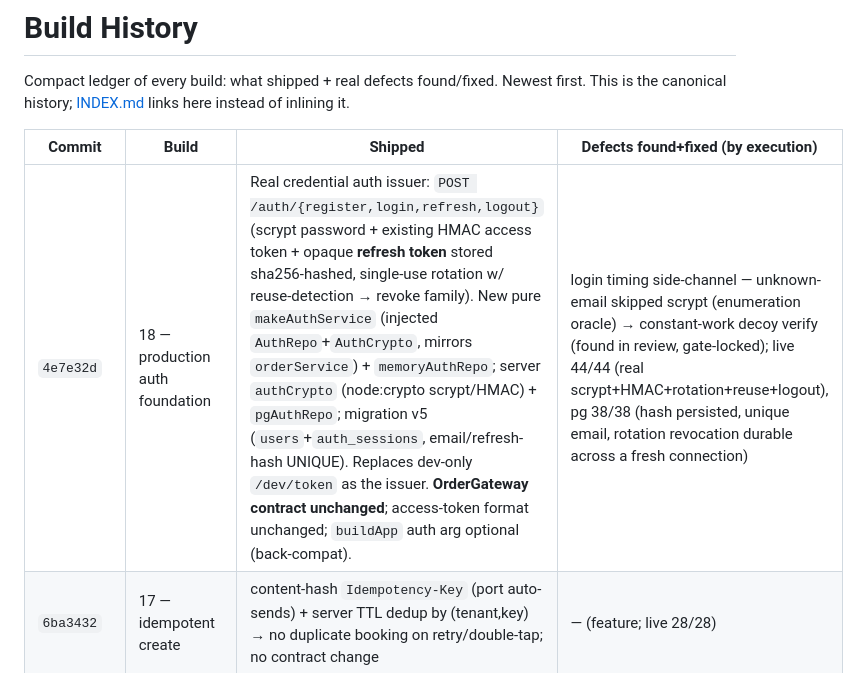
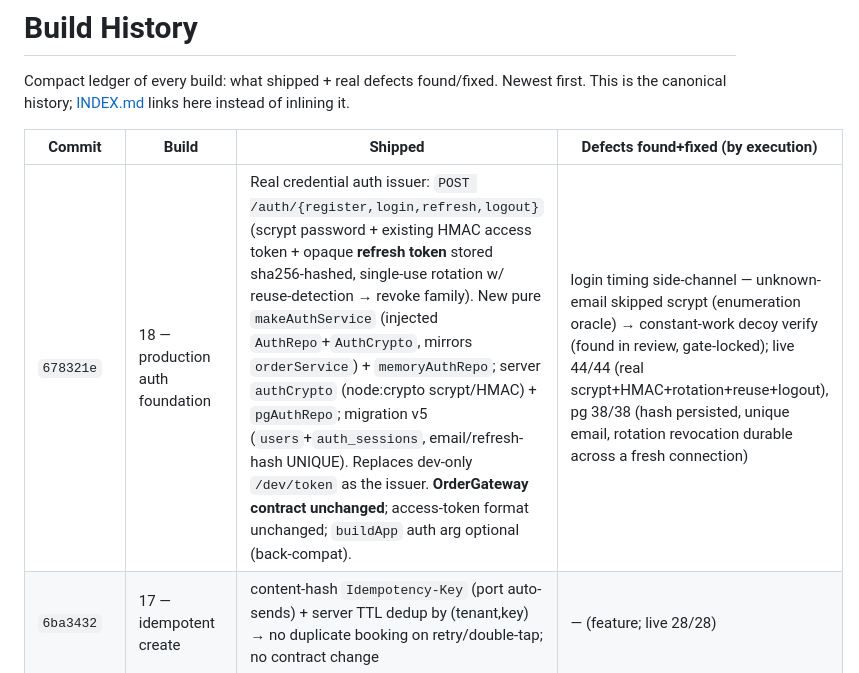
Before and after one commit to ihorfroliak/heyhomie-mobile-apps-, a Markdown page: docs/BUILD_HISTORY.md, the part around the change. GitHub-like rendering.

Commit message:
docs: record Build 18 commit hash in BUILD_HISTORY
Co-Authored-By: Claude Opus 4.8 <noreply@anthropic.com>

```diff
--- a/docs/BUILD_HISTORY.md
+++ b/docs/BUILD_HISTORY.md
@@ -6,7 +6,7 @@ inlining it.
 
 | Commit | Build | Shipped | Defects found+fixed (by execution) |
 |---|---|---|---|
-| `4e7e32d` | 18 — production auth foundation | Real credential auth issuer: `POST /auth/{register,login,refresh,logout}` (scrypt password + existing HMAC access token + opaque **refresh token** stored sha256-hashed, single-use rotation w/ reuse-detection → revoke family). New pure `makeAuthService` (injected `AuthRepo`+`AuthCrypto`, mirrors `orderService`) + `memoryAuthRepo`; server `authCrypto` (node:crypto scrypt/HMAC) + `pgAuthRepo`; migration v5 (`users`+`auth_sessions`, email/refresh-hash UNIQUE). Replaces dev-only `/dev/token` as the issuer. **OrderGateway contract unchanged**; access-token format unchanged; `buildApp` auth arg optional (back-compat). | login timing side-channel — unknown-email skipped scrypt (enumeration oracle) → constant-work decoy verify (found in review, gate-locked); live 44/44 (real scrypt+HMAC+rotation+reuse+logout), pg 38/38 (hash persisted, unique email, rotation revocation durable across a fresh connection) |
+| `678321e` | 18 — production auth foundation | Real credential auth issuer: `POST /auth/{register,login,refresh,logout}` (scrypt password + existing HMAC access token + opaque **refresh token** stored sha256-hashed, single-use rotation w/ reuse-detection → revoke family). New pure `makeAuthService` (injected `AuthRepo`+`AuthCrypto`, mirrors `orderService`) + `memoryAuthRepo`; server `authCrypto` (node:crypto scrypt/HMAC) + `pgAuthRepo`; migration v5 (`users`+`auth_sessions`, email/refresh-hash UNIQUE). Replaces dev-only `/dev/token` as the issuer. **OrderGateway contract unchanged**; access-token format unchanged; `buildApp` auth arg optional (back-compat). | login timing side-channel — unknown-email skipped scrypt (enumeration oracle) → constant-work decoy verify (found in review, gate-locked); live 44/44 (real scrypt+HMAC+rotation+reuse+logout), pg 38/38 (hash persisted, unique email, rotation revocation durable across a fresh connection) |
 | `6ba3432` | 17 — idempotent create | content-hash `Idempotency-Key` (port auto-sends) + server TTL dedup by (tenant,key) → no duplicate booking on retry/double-tap; no contract change | — (feature; live 28/28) |
 | `a777d78` | 16 — validate external review | Reproduced 10 review findings first (`test:repro`), fixed the real ones | C1 SSE disconnect-mid-send leak (cleanup before await); C2 SHUTDOWN_DRAIN_MS→0 (strict parse, fail-fast); C3 double-SIGTERM→exit1 (guard); C4 clock-rollback 429 (clamp); C5 idle-evict full-burst (effective idle window); C7 O(n) sweep/req (throttled). C6/C8/C9 verified by-design |
 | `45428db` | deps hygiene | removed unused `@heyhomie/domain` from server; declared `@heyhomie/analytics` client dep (was hoisting-only) | — |
```
